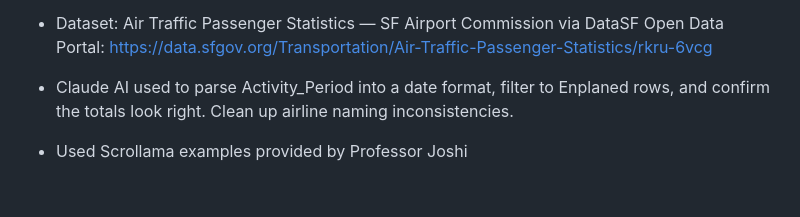
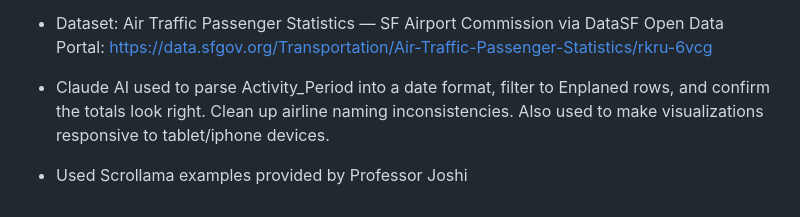
Before and after one commit to genevatovar/SFOAirTraffic, a Markdown page: README.md, the part around the change. Drawn GitHub-style.

Commit message:
Citing ClaudeAI for help with making visualizations responsive to tablet and phone devices/screens

```diff
--- a/README.md
+++ b/README.md
@@ -210,6 +210,6 @@ Visual encoding decisions:
 
 - Dataset: Air Traffic Passenger Statistics — SF Airport Commission via DataSF Open Data Portal: https://data.sfgov.org/Transportation/Air-Traffic-Passenger-Statistics/rkru-6vcg
 
-- Claude AI used to parse Activity_Period into a date format, filter to Enplaned rows, and confirm the totals look right. Clean up airline naming inconsistencies.
+- Claude AI used to parse Activity_Period into a date format, filter to Enplaned rows, and confirm the totals look right. Clean up airline naming inconsistencies. Also used to make visualizations responsive to tablet/iphone devices.
 
 - Used Scrollama examples provided by Professor Joshi
```
